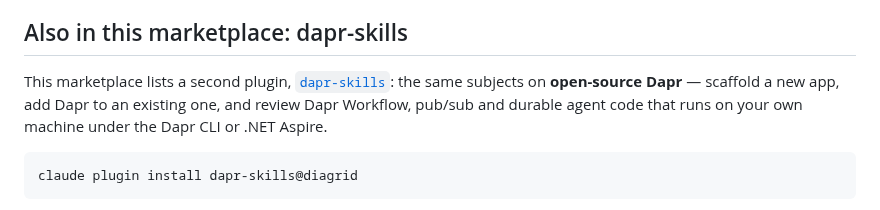
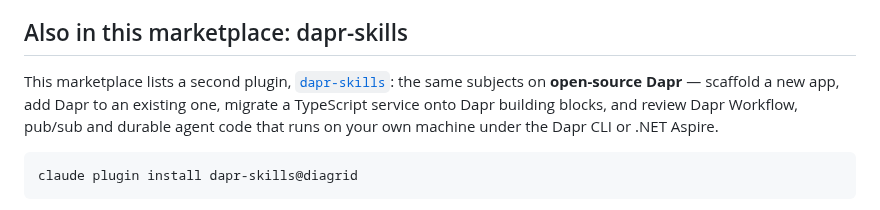
Before and after one commit to diagridio/catalyst-ai, a Markdown page: README.md, the part around the change. GitHub-like rendering.

Commit message:
docs: name migration in the dapr-skills section
The marketplace entry says "Create, add, migrate and review", matching the
v1.30.0 plugin.json, but this section listed only scaffolding, adding and
reviewing, so the same plugin read as two different scopes on one page.

migrate-workflow-typescript is TypeScript/Node.js only, so it is named as
such rather than as a general "migrate one", which would not be distinct
from adding Dapr to an existing project.

Co-Authored-By: Claude Opus 5 <noreply@anthropic.com>

````diff
--- a/README.md
+++ b/README.md
@@ -176,7 +176,9 @@ this needs a human rather than an installer's exit code.
 
 This marketplace lists a second plugin,
 [`dapr-skills`](https://github.com/diagrid-labs/dapr-skills): the same subjects on
-**open-source Dapr** — scaffold a new app, add Dapr to an existing one, and review Dapr Workflow, pub/sub and durable agent code that runs on your own machine under the Dapr CLI or .NET Aspire.
+**open-source Dapr** — scaffold a new app, add Dapr to an existing one, migrate a
+TypeScript service onto Dapr building blocks, and review Dapr Workflow, pub/sub and
+durable agent code that runs on your own machine under the Dapr CLI or .NET Aspire.
 
 ```bash
 claude plugin install dapr-skills@diagrid
````
